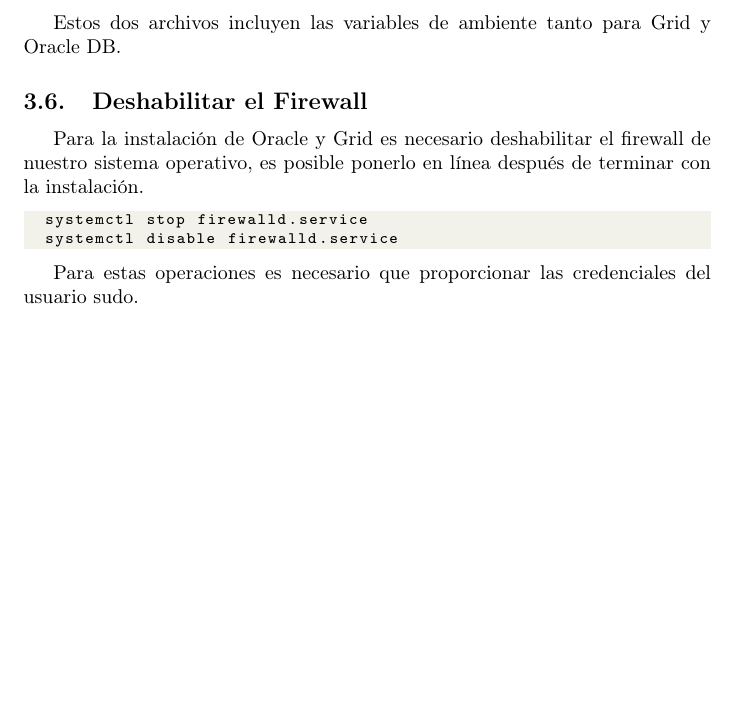
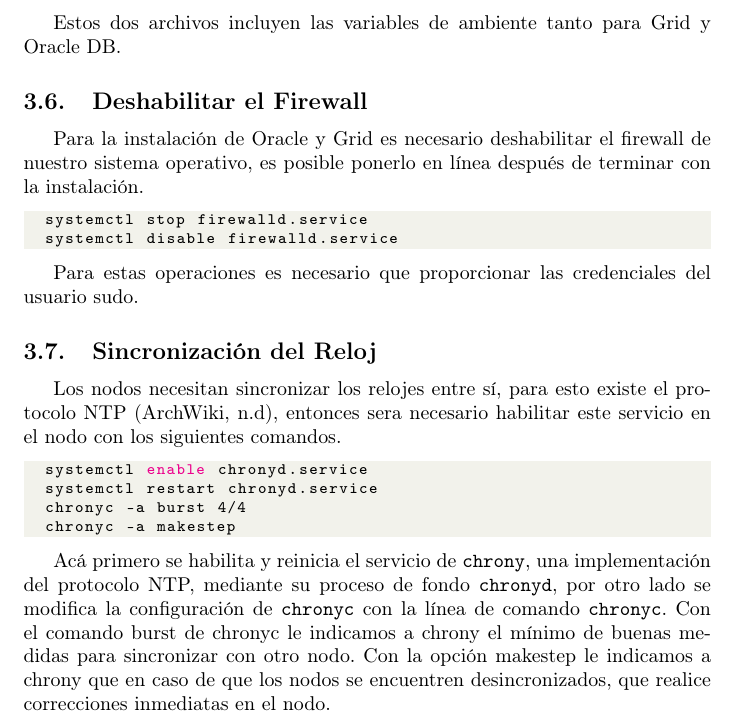
Before and after one commit to Je12emy/oracle_cluster_installation_guide, a LaTeX document (oracle_rac_installation_guide.tex): part of page 7 of 7, cut so that both start at the same text, the shorter picture padded with empty space. Compiled offline with pdfLaTeX.

Commit message:
Add section on Clock Sync

```diff
--- a/oracle_rac_installation_guide.tex
+++ b/oracle_rac_installation_guide.tex
@@ -279,4 +279,17 @@ Para la instalación de Oracle y Grid es necesario deshabilitar el firewall de n
 
 Para estas operaciones es necesario que proporcionar las credenciales del usuario sudo.
 
+\subsection{Sincronización del Reloj}
+
+Los nodos necesitan sincronizar los relojes entre sí, para esto existe el protocolo NTP (ArchWiki, n.d), entonces sera necesario habilitar este servicio en el nodo con los siguientes comandos.
+
+\begin{lstlisting}[style=mystyle,language=bash]
+	systemctl enable chronyd.service
+	systemctl restart chronyd.service
+	chronyc -a burst 4/4
+	chronyc -a makestep
+\end{lstlisting}
+
+Acá primero se habilita y reinicia el servicio de \texttt{chrony}, una implementación del protocolo NTP, mediante su proceso de fondo \texttt{chronyd}, por otro lado se modifica la configuración de \texttt{chronyc} con la línea de comando \texttt{chronyc}.
+Con el comando burst de chronyc le indicamos a chrony el mínimo de buenas medidas para sincronizar con otro nodo. Con la opción makestep le indicamos a chrony que en caso de que los nodos se encuentren desincronizados, que realice correcciones inmediatas en el nodo.
 \end{document}
```
